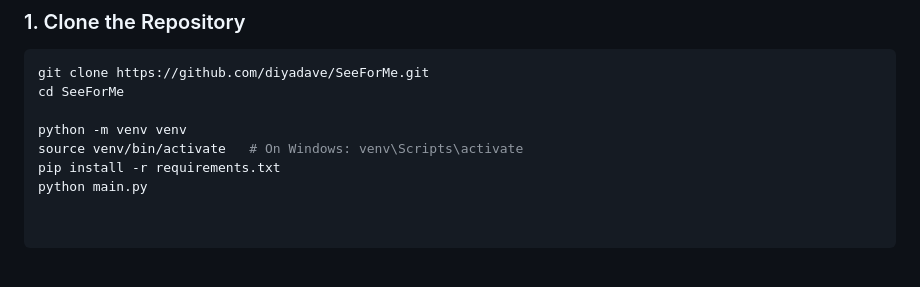
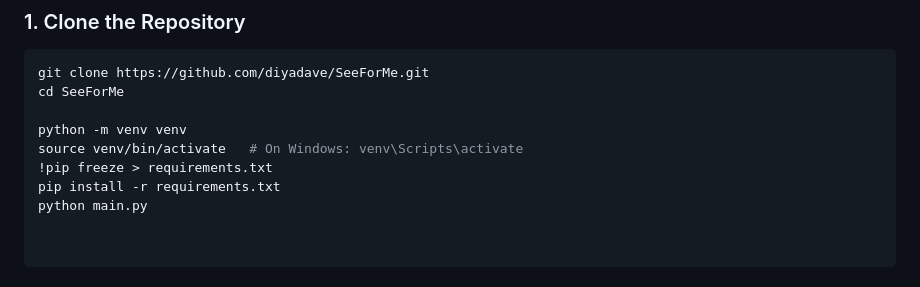
Before and after one commit to diyadave/SeeForMe, a Markdown page: README.md, the part around the change. Rendered like a GitHub page.

```diff
--- a/README.md
+++ b/README.md
@@ -255,5 +255,6 @@ cd SeeForMe
 
 python -m venv venv
 source venv/bin/activate   # On Windows: venv\Scripts\activate
+!pip freeze > requirements.txt
 pip install -r requirements.txt
 python main.py
```
